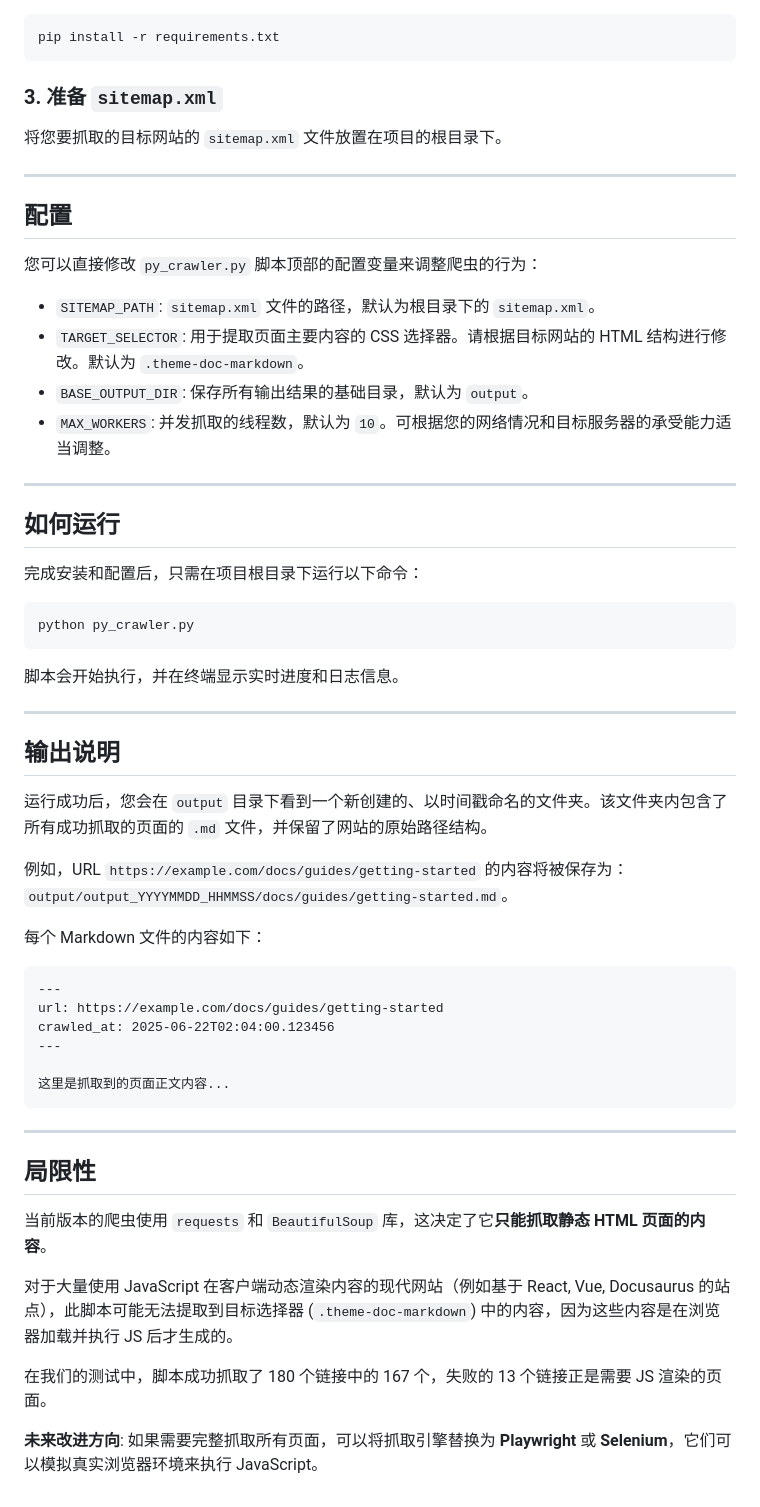
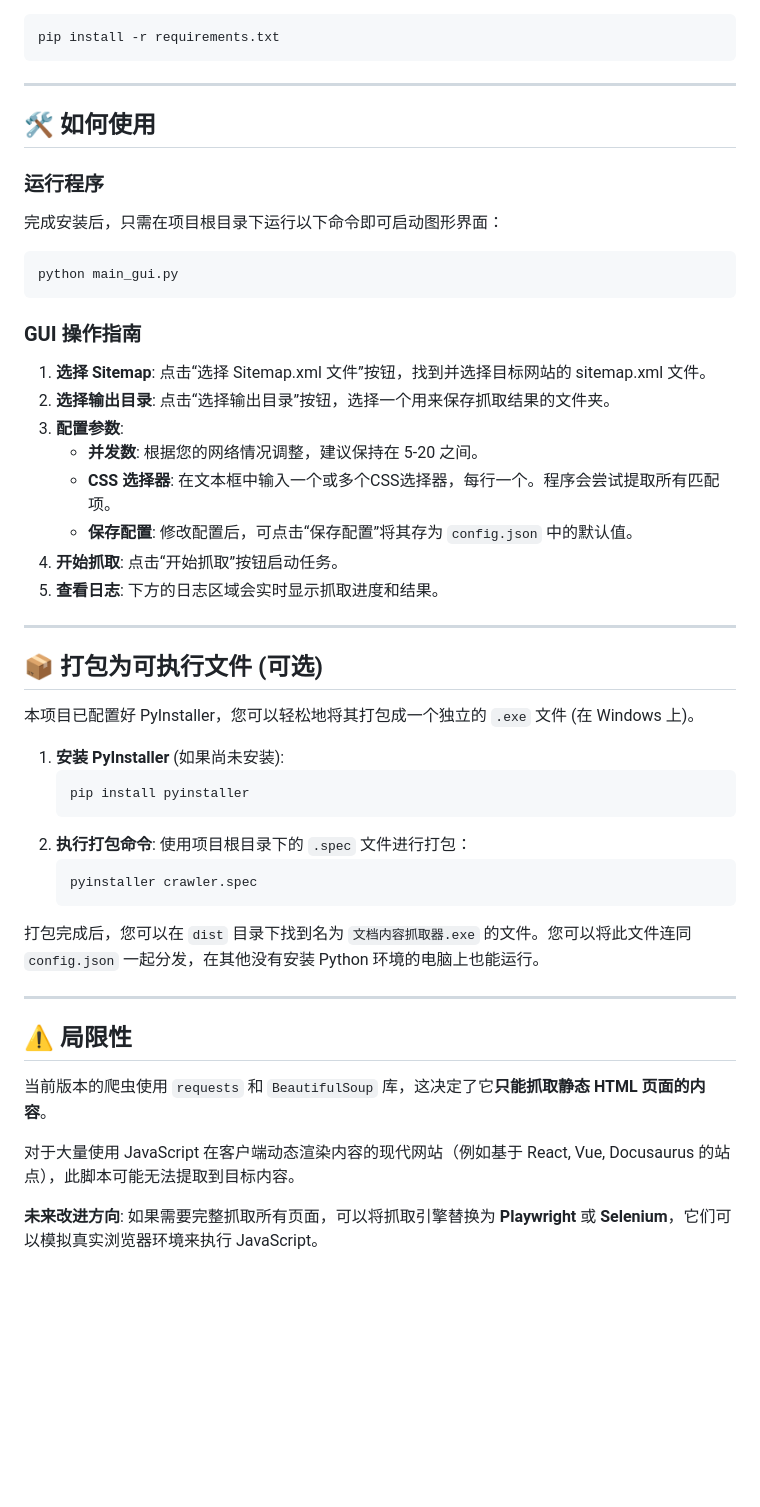
Before and after one commit to zhaowendao2005/document-downloader, a Markdown page: README.md, the part around the change printed below. Rendered like a GitHub page; blank space fills up the shorter version.

````diff
--- a/README.md
+++ b/README.md
@@ -47,60 +53,53 @@ b. **安装所需库**
 pip install -r requirements.txt
 ```
 
-### 3. 准备 `sitemap.xml`
+---
 
-将您要抓取的目标网站的 `sitemap.xml` 文件放置在项目的根目录下。
+## 🛠️ 如何使用
+
+### 运行程序
+
+完成安装后，只需在项目根目录下运行以下命令即可启动图形界面：
+
+```bash
+python main_gui.py
+```
+
+### GUI 操作指南
+
+1.  **选择 Sitemap**: 点击“选择 Sitemap.xml 文件”按钮，找到并选择目标网站的 sitemap.xml 文件。
+2.  **选择输出目录**: 点击“选择输出目录”按钮，选择一个用来保存抓取结果的文件夹。
+3.  **配置参数**:
+    - **并发数**: 根据您的网络情况调整，建议保持在 5-20 之间。
+    - **CSS 选择器**: 在文本框中输入一个或多个CSS选择器，每行一个。程序会尝试提取所有匹配项。
+    - **保存配置**: 修改配置后，可点击“保存配置”将其存为 `config.json` 中的默认值。
+4.  **开始抓取**: 点击“开始抓取”按钮启动任务。
+5.  **查看日志**: 下方的日志区域会实时显示抓取进度和结果。
 
 ---
 
-## 配置
+## 📦 打包为可执行文件 (可选)
 
-您可以直接修改 `py_crawler.py` 脚本顶部的配置变量来调整爬虫的行为：
+本项目已配置好 PyInstaller，您可以轻松地将其打包成一个独立的 `.exe` 文件 (在 Windows 上)。
 
-- `SITEMAP_PATH`: `sitemap.xml` 文件的路径，默认为根目录下的 `sitemap.xml`。
-- `TARGET_SELECTOR`: 用于提取页面主要内容的 CSS 选择器。请根据目标网站的 HTML 结构进行修改。默认为 `.theme-doc-markdown`。
-- `BASE_OUTPUT_DIR`: 保存所有输出结果的基础目录，默认为 `output`。
-- `MAX_WORKERS`: 并发抓取的线程数，默认为 `10`。可根据您的网络情况和目标服务器的承受能力适当调整。
+1. **安装 PyInstaller** (如果尚未安装):
+   ```bash
+   pip install pyinstaller
+   ```
+2. **执行打包命令**:
+   使用项目根目录下的 `.spec` 文件进行打包：
+   ```bash
+   pyinstaller crawler.spec
+   ```
+
+打包完成后，您可以在 `dist` 目录下找到名为 `文档内容抓取器.exe` 的文件。您可以将此文件连同 `config.json` 一起分发，在其他没有安装 Python 环境的电脑上也能运行。
 
 ---
 
-## 如何运行
-
-完成安装和配置后，只需在项目根目录下运行以下命令：
-
-```bash
-python py_crawler.py
-```
-
-脚本会开始执行，并在终端显示实时进度和日志信息。
-
----
-
-## 输出说明
-
-运行成功后，您会在 `output` 目录下看到一个新创建的、以时间戳命名的文件夹。该文件夹内包含了所有成功抓取的页面的 `.md` 文件，并保留了网站的原始路径结构。
-
-例如，URL `https://example.com/docs/guides/getting-started` 的内容将被保存为：`output/output_YYYYMMDD_HHMMSS/docs/guides/getting-started.md`。
-
-每个 Markdown 文件的内容如下：
-
-```markdown
----
-url: https://example.com/docs/guides/getting-started
-crawled_at: 2025-06-22T02:04:00.123456
----
-
-这里是抓取到的页面正文内容...
-```
-
----
-
-## 局限性
+## ⚠️ 局限性
 
 当前版本的爬虫使用 `requests` 和 `BeautifulSoup` 库，这决定了它**只能抓取静态 HTML 页面的内容**。
 
-对于大量使用 JavaScript 在客户端动态渲染内容的现代网站（例如基于 React, Vue, Docusaurus 的站点），此脚本可能无法提取到目标选择器 (`.theme-doc-markdown`) 中的内容，因为这些内容是在浏览器加载并执行 JS 后才生成的。
-
-在我们的测试中，脚本成功抓取了 180 个链接中的 167 个，失败的 13 个链接正是需要 JS 渲染的页面。
+对于大量使用 JavaScript 在客户端动态渲染内容的现代网站（例如基于 React, Vue, Docusaurus 的站点），此脚本可能无法提取到目标内容。
 
 **未来改进方向**: 如果需要完整抓取所有页面，可以将抓取引擎替换为 **Playwright** 或 **Selenium**，它们可以模拟真实浏览器环境来执行 JavaScript。
````
Also changed, not shown: other parts of README.md (+16 -10 lines), README.en.md (added, +99 -0 lines), PixPin_2025-06-22_03-30-23.png (added).
